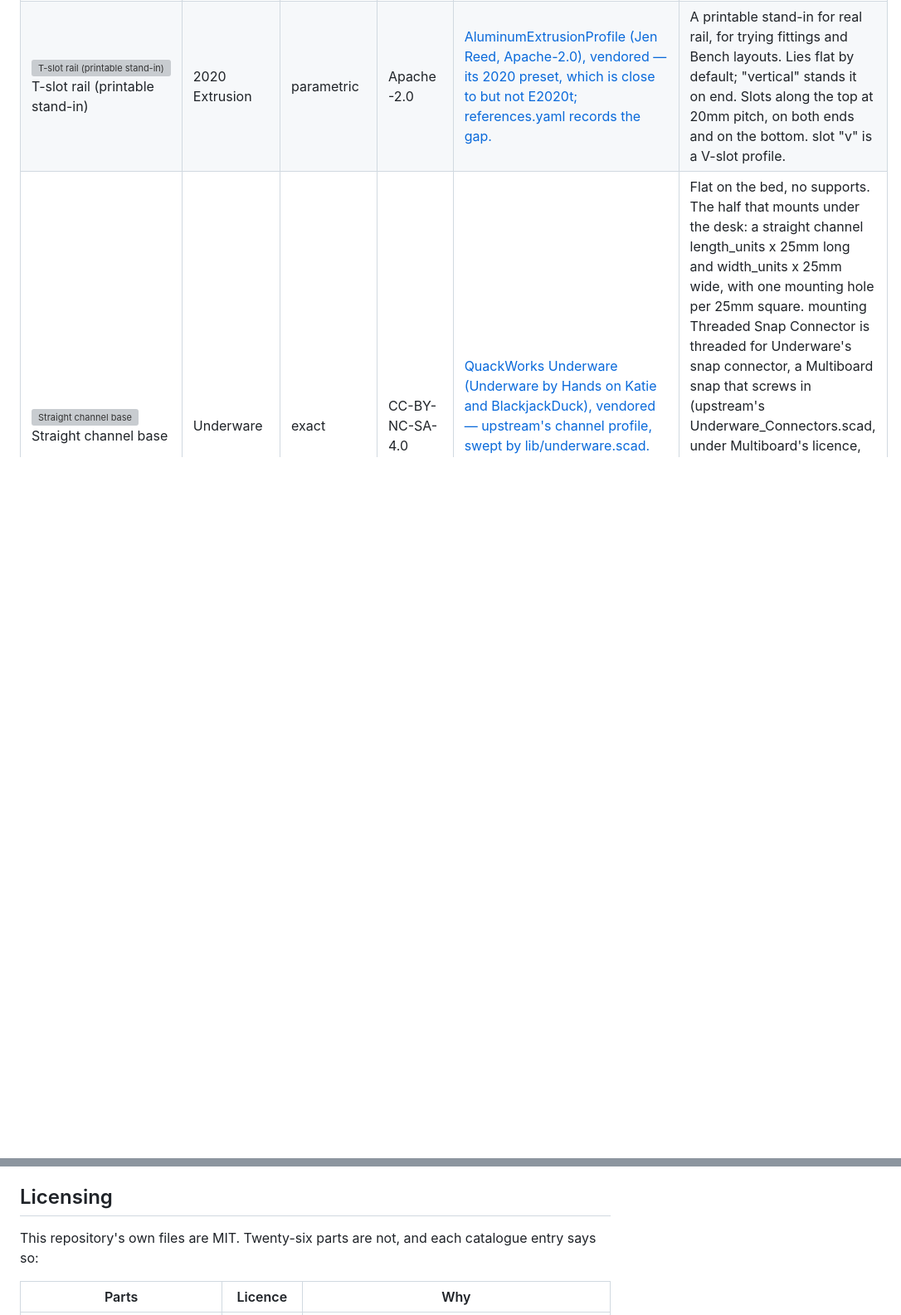
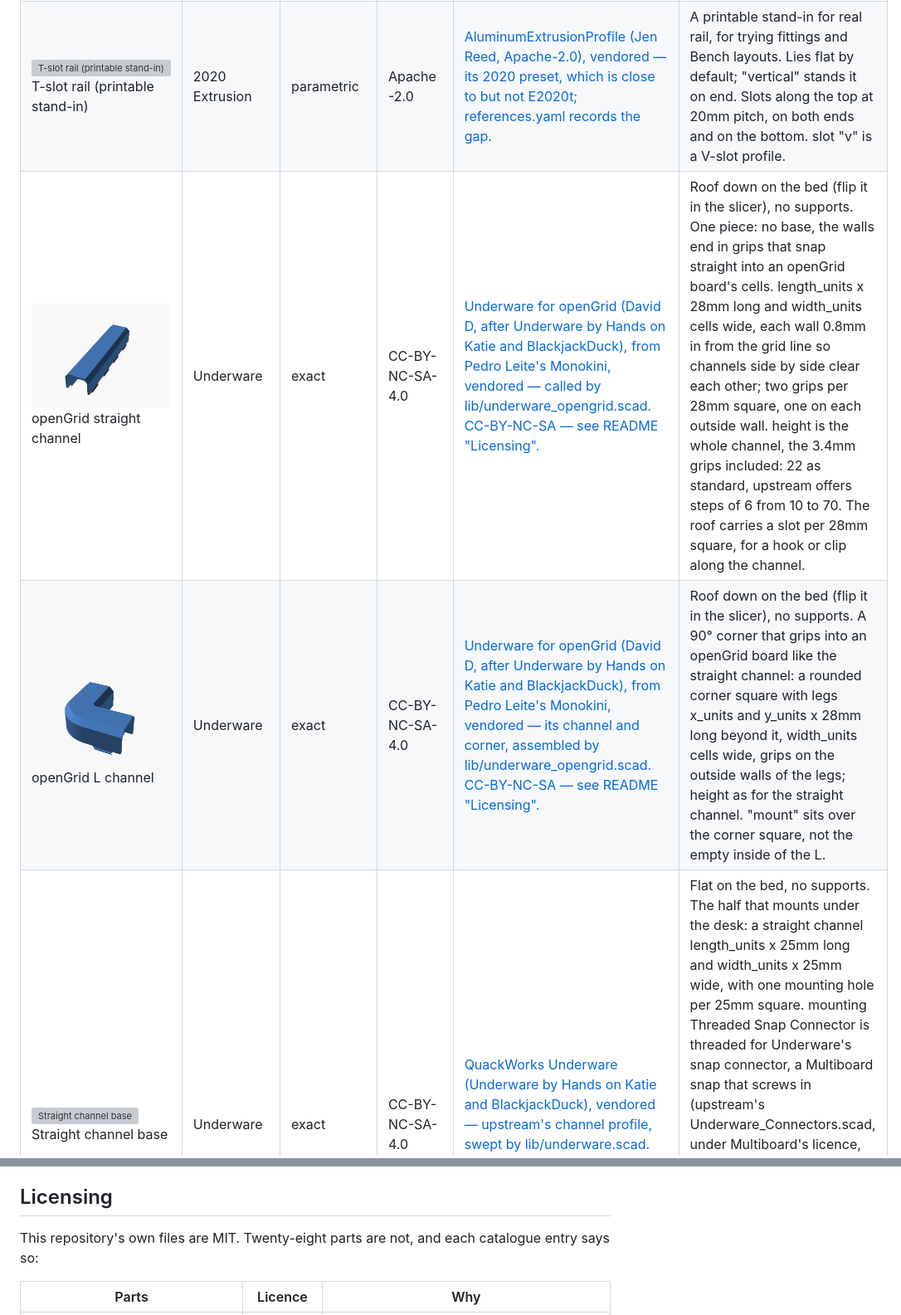
Before and after one commit to dnnsmnstrr/connector-foundry, a Markdown page: README.md, 2 parts joined by grey strips. Shown at 83% size. Drawn GitHub-style; pictures changed too: docs/img/underware_opengrid_i_channel.png (added), docs/img/underware_opengrid_l_channel.png (added); blank space fills up the shorter version; grey boxes are pictures that could not be loaded.

```diff
--- a/README.md
+++ b/README.md
@@ -196,6 +197,8 @@ designed to print more reliably than fine Technic ridges.
 | ![Corner bracket](docs/img/extrusion2020_corner-bracket.png)<br>Corner bracket | 2020 Extrusion | parametric | MIT | [Slot geometry measured off NopSCADlib's E2020t (GPL-3.0 — measured against, not vendored)](https://github.com/nophead/NopSCADlib) | Check EX_* in lib/constants.scad against your rail. Base flange down; check the bore spacing against your T-nuts. |
 | ![Profile C-clip](docs/img/extrusion2020_c-clip.png)<br>Profile C-clip | 2020 Extrusion | parametric | MIT | [Slot geometry measured off NopSCADlib's E2020t (GPL-3.0 — measured against, not vendored)](https://github.com/nophead/NopSCADlib) | Check EX_* in lib/constants.scad against your rail. Snaps over the outside of the profile; print with the ring axis vertical. |
 | ![T-slot rail (printable stand-in)](docs/img/extrusion2020_rail.png)<br>T-slot rail (printable stand-in) | 2020 Extrusion | parametric | Apache-2.0 | [AluminumExtrusionProfile (Jen Reed, Apache-2.0), vendored — its 2020 preset, which is close to but not E2020t; references.yaml records the gap.](https://github.com/ServerNinja/OpenSCAD_AluminumExtrusionProfile_Library) | A printable stand-in for real rail, for trying fittings and Bench layouts. Lies flat by default; "vertical" stands it on end. Slots along the top at 20mm pitch, on both ends and on the bottom. slot "v" is a V-slot profile. |
+| ![openGrid straight channel](docs/img/underware_opengrid_i_channel.png)<br>openGrid straight channel | Underware | exact | CC-BY-NC-SA-4.0 | [Underware for openGrid (David D, after Underware by Hands on Katie and BlackjackDuck), from Pedro Leite's Monokini, vendored — called by lib/underware_opengrid.scad. CC-BY-NC-SA — see README "Licensing".](https://github.com/pleite/Monokini) | Roof down on the bed (flip it in the slicer), no supports. One piece: no base, the walls end in grips that snap straight into an openGrid board's cells. length_units x 28mm long and width_units cells wide, each wall 0.8mm in from the grid line so channels side by side clear each other; two grips per 28mm square, one on each outside wall. height is the whole channel, the 3.4mm grips included: 22 as standard, upstream offers steps of 6 from 10 to 70. The roof carries a slot per 28mm square, for a hook or clip along the channel. |
+| ![openGrid L channel](docs/img/underware_opengrid_l_channel.png)<br>openGrid L channel | Underware | exact | CC-BY-NC-SA-4.0 | [Underware for openGrid (David D, after Underware by Hands on Katie and BlackjackDuck), from Pedro Leite's Monokini, vendored — its channel and corner, assembled by lib/underware_opengrid.scad. CC-BY-NC-SA — see README "Licensing".](https://github.com/pleite/Monokini) | Roof down on the bed (flip it in the slicer), no supports. A 90° corner that grips into an openGrid board like the straight channel: a rounded corner square with legs x_units and y_units x 28mm long beyond it, width_units cells wide, grips on the outside walls of the legs; height as for the straight channel. "mount" sits over the corner square, not the empty inside of the L. |
 | ![Straight channel base](docs/img/underware_i_channel_base.png)<br>Straight channel base | Underware | exact | CC-BY-NC-SA-4.0 | [QuackWorks Underware (Underware by Hands on Katie and BlackjackDuck), vendored — upstream's channel profile, swept by lib/underware.scad. CC-BY-NC-SA — see README "Licensing".](https://github.com/AndyLevesque/QuackWorks/tree/main/Underware) | Flat on the bed, no supports. The half that mounts under the desk: a straight channel length_units x 25mm long and width_units x 25mm wide, with one mounting hole per 25mm square. mounting Threaded Snap Connector is threaded for Underware's snap connector, a Multiboard snap that screws in (upstream's Underware_Connectors.scad, under Multiboard's licence, so not in this catalogue); the direct screw options seat a Multiboard or Multipoint screw head in the floor; Magnet pockets a 4 x 1.5mm magnet from underneath; Wood Screw countersinks a 3.5mm screw; Flat has no holes, for tape. The top snaps on. "bot" is the underside. |
 | ![Straight channel top](docs/img/underware_i_channel_top.png)<br>Straight channel top | Underware | exact | CC-BY-NC-SA-4.0 | [QuackWorks Underware (Underware by Hands on Katie and BlackjackDuck), vendored — upstream's channel profile, swept by lib/underware.scad. CC-BY-NC-SA — see README "Licensing".](https://github.com/AndyLevesque/QuackWorks/tree/main/Underware) | Modelled as fitted, roof up; print it roof down (flip it in the slicer), no supports. Snaps onto a straight channel base of the same length_units and width_units. height is the room inside the channel, in mm: 12 as standard, upstream offers steps of 6 up to 72. A top wider than one unit or taller than 18mm is drawn 1% narrower, as upstream's is, so it grips harder. The roof carries a slot per 25mm square, for a hook or clip along the channel. |
 | ![L channel base](docs/img/underware_l_channel_base.png)<br>L channel base | Underware | exact | CC-BY-NC-SA-4.0 | [QuackWorks Underware (Underware by Hands on Katie and BlackjackDuck), vendored — upstream's channel profile and L path, swept by lib/underware.scad. CC-BY-NC-SA — see README "Licensing".](https://github.com/AndyLevesque/QuackWorks/tree/main/Underware) | Flat on the bed, no supports. A 90° corner: a corner square with legs x_units and y_units x 25mm long beyond it, width_units x 25mm wide, one mounting hole per 25mm square along the channel; mounting as for the straight base. "mount" and "bot" sit over the corner square, not the empty inside of the L. The L top snaps on. |
@@ -216,7 +219,7 @@ measure: [docs/ACCURACY.md](docs/ACCURACY.md).
 
 ## Licensing
 
-This repository's own files are MIT. Twenty-six parts are not, and each catalogue entry says so:
+This repository's own files are MIT. Twenty-eight parts are not, and each catalogue entry says so:
 
 | Parts | Licence | Why |
 | --- | --- | --- |
```
Also changed, not shown: other parts of README.md (+2 -0 lines), CHANGELOG.md (+6 -0 lines), docs/SYSTEMS.md (+17 -7 lines), 7 other files.
